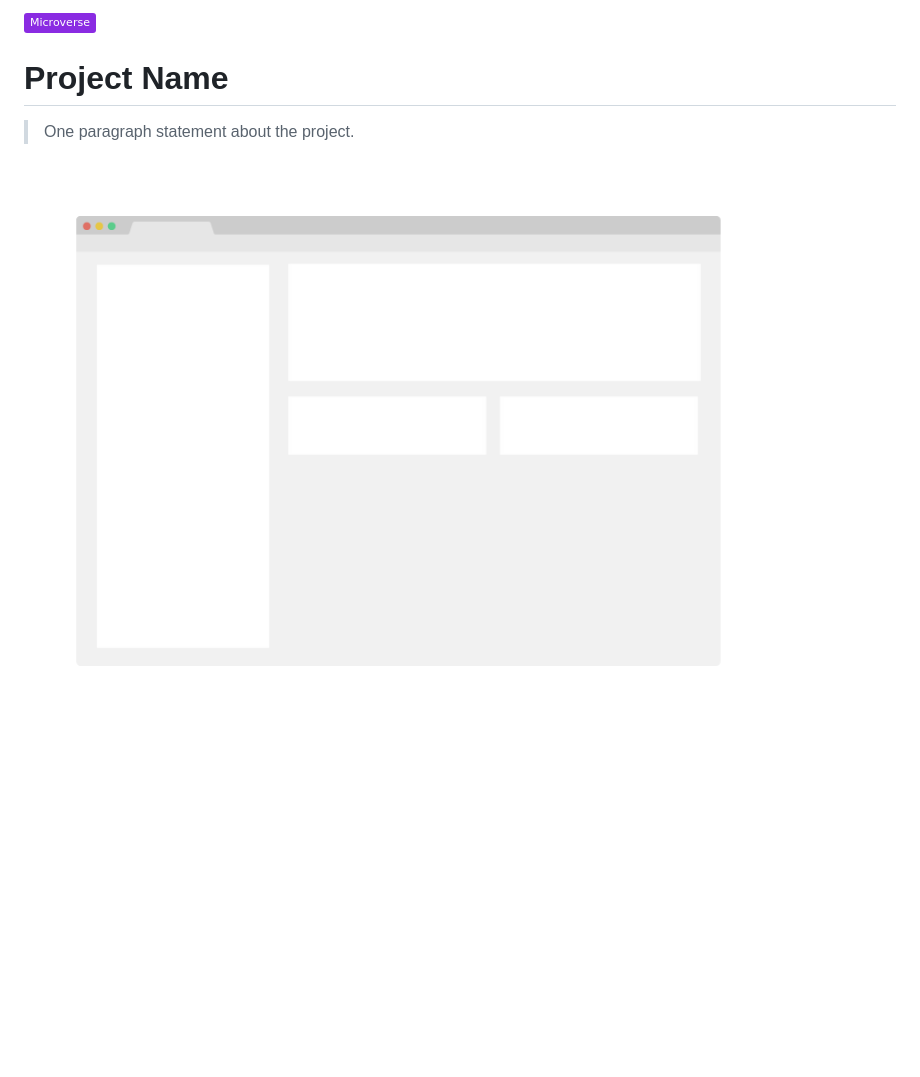
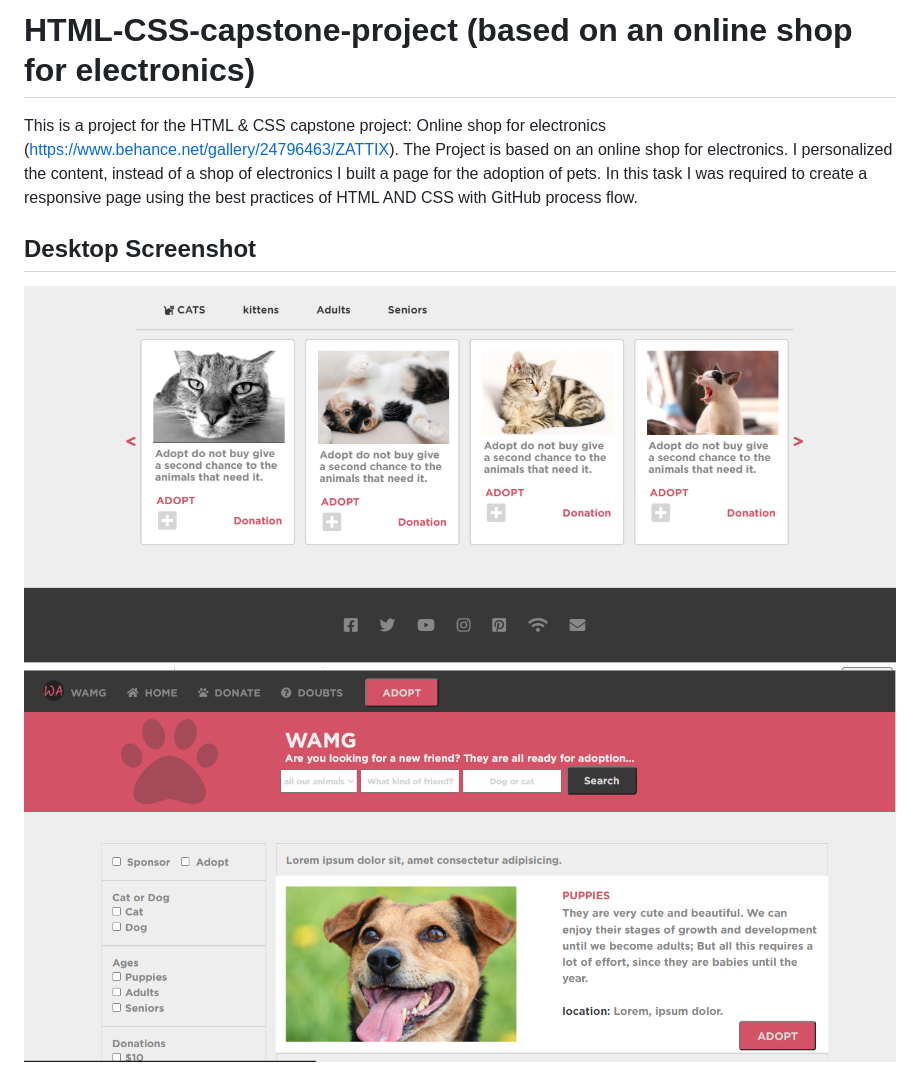
Before and after one commit to Rocio01/HTML-CSS-capstone-project, a Markdown page: README.md, the part around the change printed below. Drawn GitHub-style; pictures changed too: app_screenshot.png, app_screenshot1.PNG (added); badges without logos; blank space fills up the shorter version.

```diff
--- a/README.md
+++ b/README.md
@@ -1,8 +1,12 @@
-![](https://img.shields.io/badge/Microverse-blueviolet)
+# HTML-CSS-capstone-project (based on an online shop for electronics)
 
-# Project Name
+>
+This is a project for the HTML & CSS capstone project: Online shop for electronics (https://www.behance.net/gallery/24796463/ZATTIX).
+The Project is based on an online shop for electronics. I personalized the content, instead of a shop of electronics I built a page for the adoption of pets.
+In this task I was required to create a responsive page using the best practices of HTML AND CSS with GitHub process flow.
 
-> One paragraph statement about the project.
+## Desktop Screenshot
 
-![screenshot](./app_screenshot.png)
+![screenshot Adopt-page](app_screenshot.png)
+![screenshot Search-page](app_screenshot1.PNG)
 
```
Also changed, not shown: other parts of README.md (+36 -37 lines), app_screenshot3.PNG (added), app_screenshot4.PNG (added).
